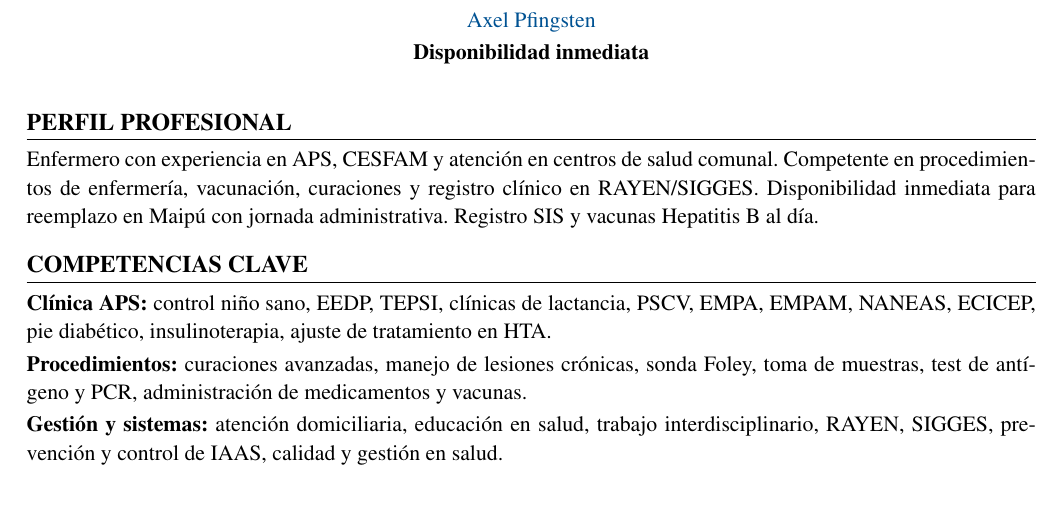
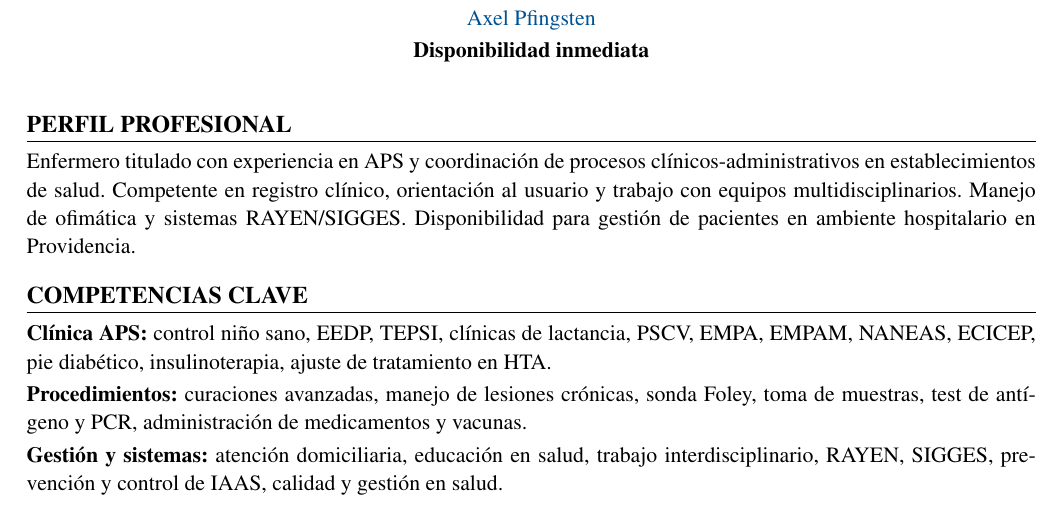
Before and after one commit to guillermoprojaslema/Agarra-la-Pallapp, a LaTeX CV (CV_Axel_Pfingsten_Arpe.tex): part of page 1 of 2, cut so that both start at the same text. Compiled offline with pdfLaTeX.

Commit message:
Adapta CV Harvard para OF-20260825-17: Enfermero/a — Gestión de Pacientes (Providencia).
Co-authored-by: Cursor <cursoragent@cursor.com>

```diff
--- a/CV_Axel_Pfingsten_Arpe.tex
+++ b/CV_Axel_Pfingsten_Arpe.tex
@@ -62,7 +62,7 @@
 
 %========== PERFIL ==========
 \section{Perfil profesional}
-Enfermero con experiencia en APS, CESFAM y atención en centros de salud comunal. Competente en procedimientos de enfermería, vacunación, curaciones y registro clínico en RAYEN/SIGGES. Disponibilidad inmediata para reemplazo en Maipú con jornada administrativa. Registro SIS y vacunas Hepatitis B al día.
+Enfermero titulado con experiencia en APS y coordinación de procesos clínicos-administrativos en establecimientos de salud. Competente en registro clínico, orientación al usuario y trabajo con equipos multidisciplinarios. Manejo de ofimática y sistemas RAYEN/SIGGES. Disponibilidad para gestión de pacientes en ambiente hospitalario en Providencia.
 
 %========== COMPETENCIAS ==========
 \section{Competencias clave}
```
Also changed, not shown: CV_Axel_Pfingsten_Arpe.pdf.
